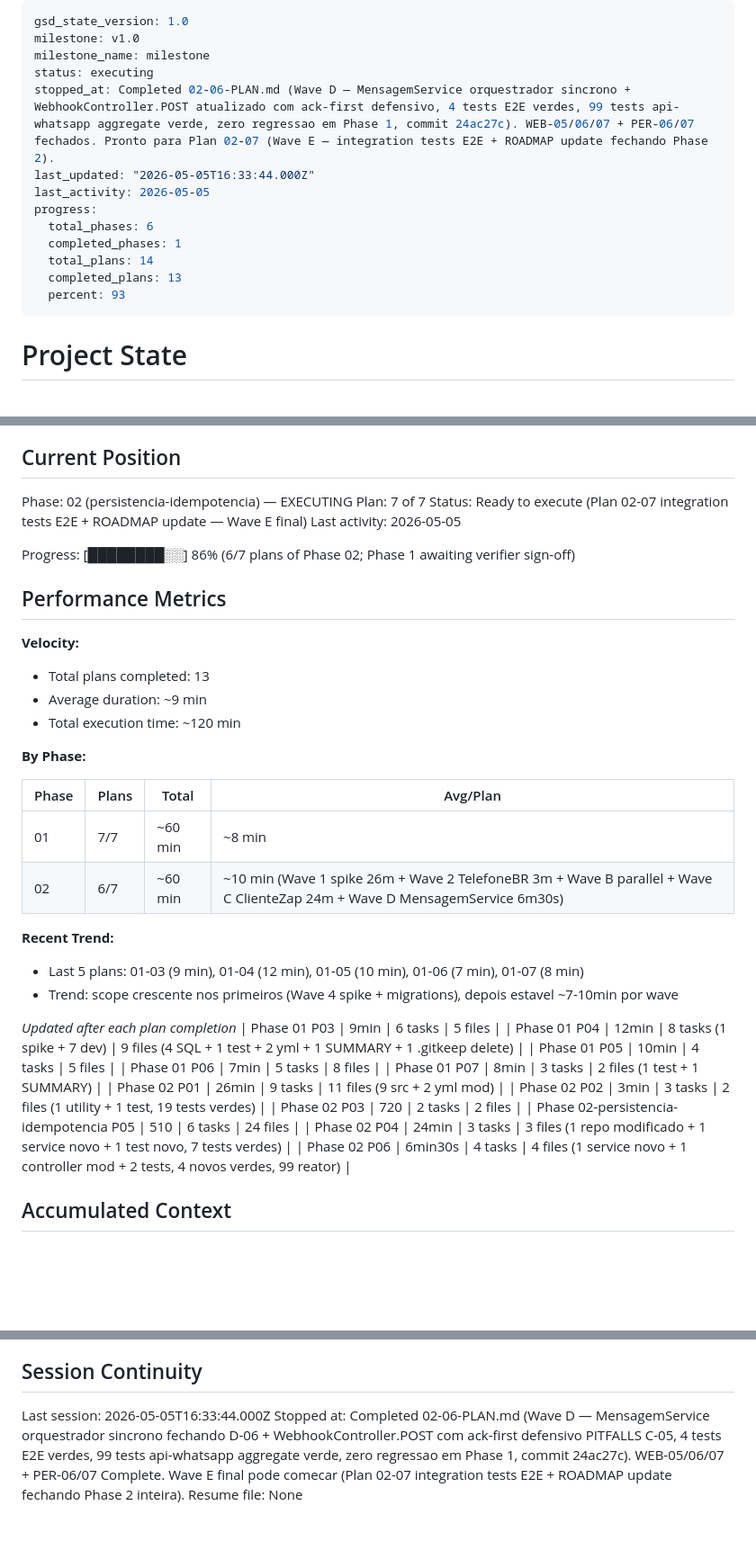
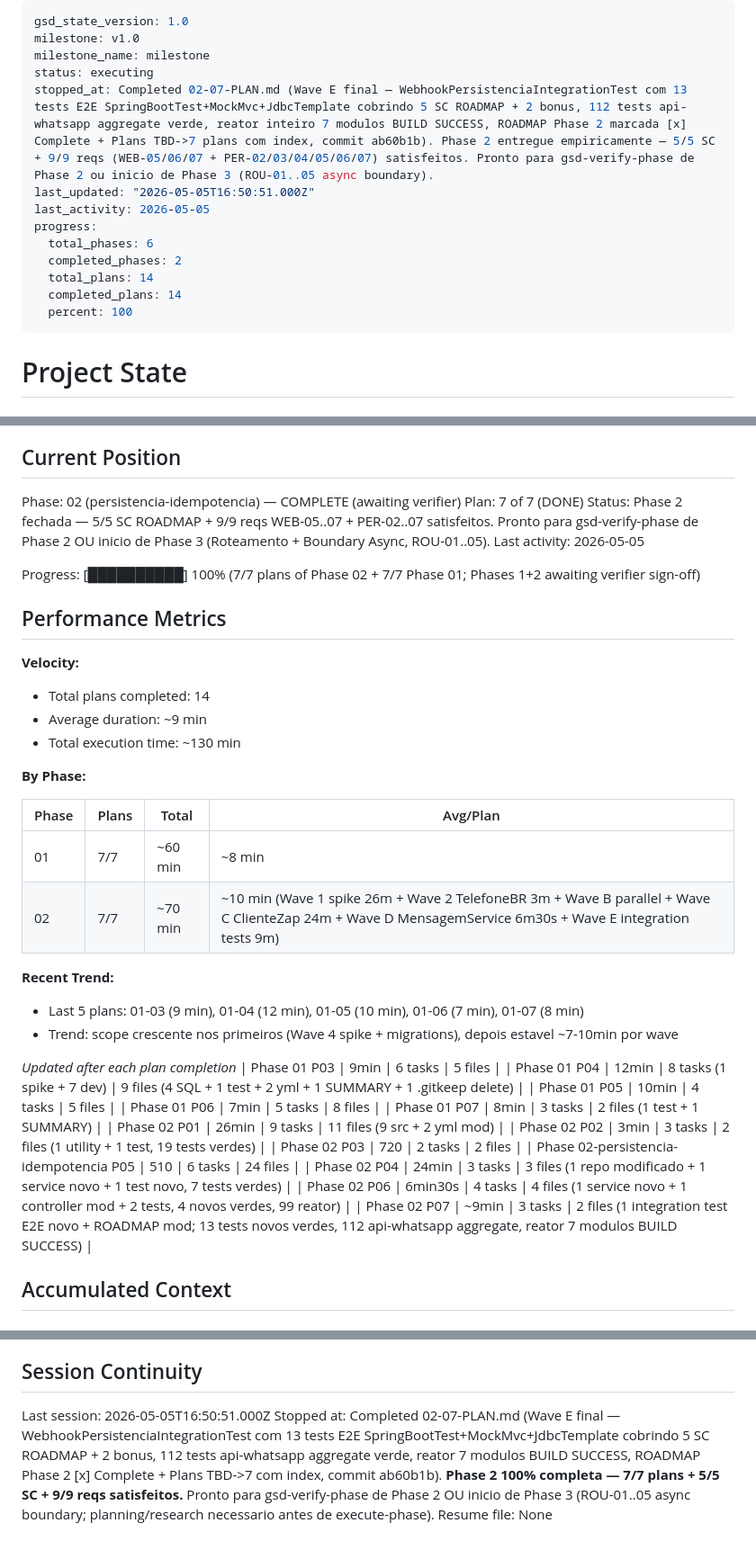
Before and after one commit to jhonatansoares62/erp-modulos, a Markdown page: .planning/STATE.md, 3 parts joined by grey strips. Shown at 90% size. Drawn GitHub-style; blank space fills up the shorter version.

Commit message:
docs(02-07): summary + Phase 2 closeout (STATE/REQUIREMENTS)

```diff
--- a/.planning/STATE.md
+++ b/.planning/STATE.md
@@ -3,15 +3,15 @@ gsd_state_version: 1.0
 milestone: v1.0
 milestone_name: milestone
 status: executing
-stopped_at: Completed 02-06-PLAN.md (Wave D — MensagemService orquestrador sincrono + WebhookController.POST atualizado com ack-first defensivo, 4 tests E2E verdes, 99 tests api-whatsapp aggregate verde, zero regressao em Phase 1, commit 24ac27c). WEB-05/06/07 + PER-06/07 fechados. Pronto para Plan 02-07 (Wave E — integration tests E2E + ROADMAP update fechando Phase 2).
-last_updated: "2026-05-05T16:33:44.000Z"
+stopped_at: Completed 02-07-PLAN.md (Wave E final — WebhookPersistenciaIntegrationTest com 13 tests E2E SpringBootTest+MockMvc+JdbcTemplate cobrindo 5 SC ROADMAP + 2 bonus, 112 tests api-whatsapp aggregate verde, reator inteiro 7 modulos BUILD SUCCESS, ROADMAP Phase 2 marcada [x] Complete + Plans TBD->7 plans com index, commit ab60b1b). Phase 2 entregue empiricamente — 5/5 SC + 9/9 reqs (WEB-05/06/07 + PER-02/03/04/05/06/07) satisfeitos. Pronto para gsd-verify-phase de Phase 2 ou inicio de Phase 3 (ROU-01..05 async boundary).
+last_updated: "2026-05-05T16:50:51.000Z"
 last_activity: 2026-05-05
 progress:
   total_phases: 6
-  completed_phases: 1
+  completed_phases: 2
   total_plans: 14
-  completed_plans: 13
-  percent: 93
+  completed_plans: 14
+  percent: 100
 ---
 
 # Project State
@@ -25,27 +25,27 @@ See: .planning/PROJECT.md (updated 2026-05-05)
 
 ## Current Position
 
-Phase: 02 (persistencia-idempotencia) — EXECUTING
-Plan: 7 of 7
-Status: Ready to execute (Plan 02-07 integration tests E2E + ROADMAP update — Wave E final)
+Phase: 02 (persistencia-idempotencia) — COMPLETE (awaiting verifier)
+Plan: 7 of 7 (DONE)
+Status: Phase 2 fechada — 5/5 SC ROADMAP + 9/9 reqs WEB-05..07 + PER-02..07 satisfeitos. Pronto para gsd-verify-phase de Phase 2 OU inicio de Phase 3 (Roteamento + Boundary Async, ROU-01..05).
 Last activity: 2026-05-05
 
-Progress: [████████░░] 86% (6/7 plans of Phase 02; Phase 1 awaiting verifier sign-off)
+Progress: [██████████] 100% (7/7 plans of Phase 02 + 7/7 Phase 01; Phases 1+2 awaiting verifier sign-off)
 
 ## Performance Metrics
 
 **Velocity:**
 
-- Total plans completed: 13
+- Total plans completed: 14
 - Average duration: ~9 min
-- Total execution time: ~120 min
+- Total execution time: ~130 min
 
 **By Phase:**
 
 | Phase | Plans | Total | Avg/Plan |
 |-------|-------|-------|----------|
 | 01 | 7/7 | ~60 min | ~8 min |
-| 02 | 6/7 | ~60 min | ~10 min (Wave 1 spike 26m + Wave 2 TelefoneBR 3m + Wave B parallel + Wave C ClienteZap 24m + Wave D MensagemService 6m30s) |
+| 02 | 7/7 | ~70 min | ~10 min (Wave 1 spike 26m + Wave 2 TelefoneBR 3m + Wave B parallel + Wave C ClienteZap 24m + Wave D MensagemService 6m30s + Wave E integration tests 9m) |
 
 **Recent Trend:**
 
@@ -64,6 +64,7 @@ Progress: [████████░░] 86% (6/7 plans of Phase 02; Phase 1 a
 | Phase 02-persistencia-idempotencia P05 | 510 | 6 tasks | 24 files |
 | Phase 02 P04 | 24min | 3 tasks | 3 files (1 repo modificado + 1 service novo + 1 test novo, 7 tests verdes) |
 | Phase 02 P06 | 6min30s | 4 tasks | 4 files (1 service novo + 1 controller mod + 2 tests, 4 novos verdes, 99 reator) |
+| Phase 02 P07 | ~9min | 3 tasks | 2 files (1 integration test E2E novo + ROADMAP mod; 13 tests novos verdes, 112 api-whatsapp aggregate, reator 7 modulos BUILD SUCCESS) |
 
 ## Accumulated Context
 
@@ -121,6 +126,6 @@ None yet.
 
 ## Session Continuity
 
-Last session: 2026-05-05T16:33:44.000Z
-Stopped at: Completed 02-06-PLAN.md (Wave D — MensagemService orquestrador sincrono fechando D-06 + WebhookController.POST com ack-first defensivo PITFALLS C-05, 4 tests E2E verdes, 99 tests api-whatsapp aggregate verde, zero regressao em Phase 1, commit 24ac27c). WEB-05/06/07 + PER-06/07 Complete. Wave E final pode comecar (Plan 02-07 integration tests E2E + ROADMAP update fechando Phase 2 inteira).
+Last session: 2026-05-05T16:50:51.000Z
+Stopped at: Completed 02-07-PLAN.md (Wave E final — WebhookPersistenciaIntegrationTest com 13 tests E2E SpringBootTest+MockMvc+JdbcTemplate cobrindo 5 SC ROADMAP + 2 bonus, 112 tests api-whatsapp aggregate verde, reator 7 modulos BUILD SUCCESS, ROADMAP Phase 2 [x] Complete + Plans TBD->7 com index, commit ab60b1b). **Phase 2 100% completa — 7/7 plans + 5/5 SC + 9/9 reqs satisfeitos.** Pronto para gsd-verify-phase de Phase 2 OU inicio de Phase 3 (ROU-01..05 async boundary; planning/research necessario antes de execute-phase).
 Resume file: None
```
Also changed, not shown: other parts of .planning/STATE.md (+4 -0 lines), .planning/REQUIREMENTS.md (+3 -3 lines), 1 other file.
